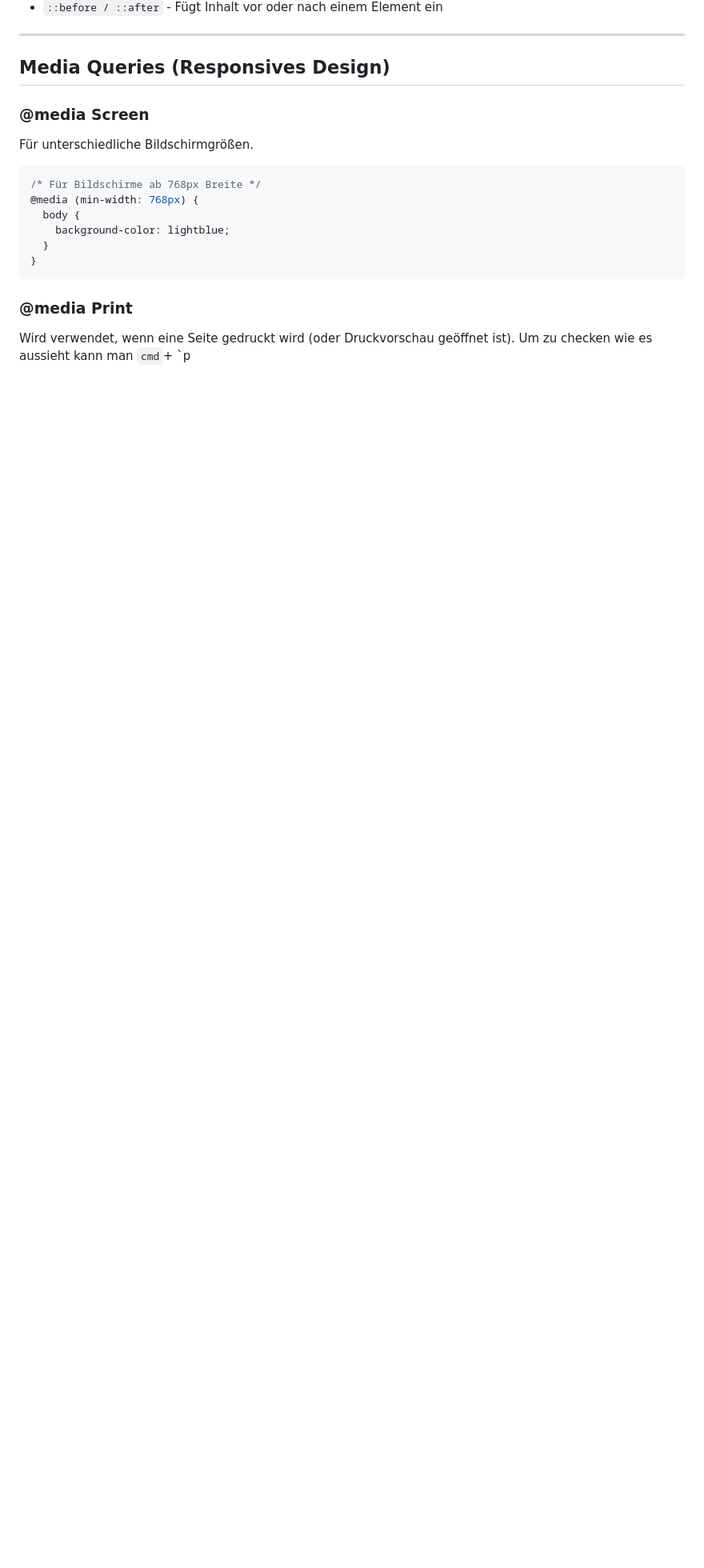
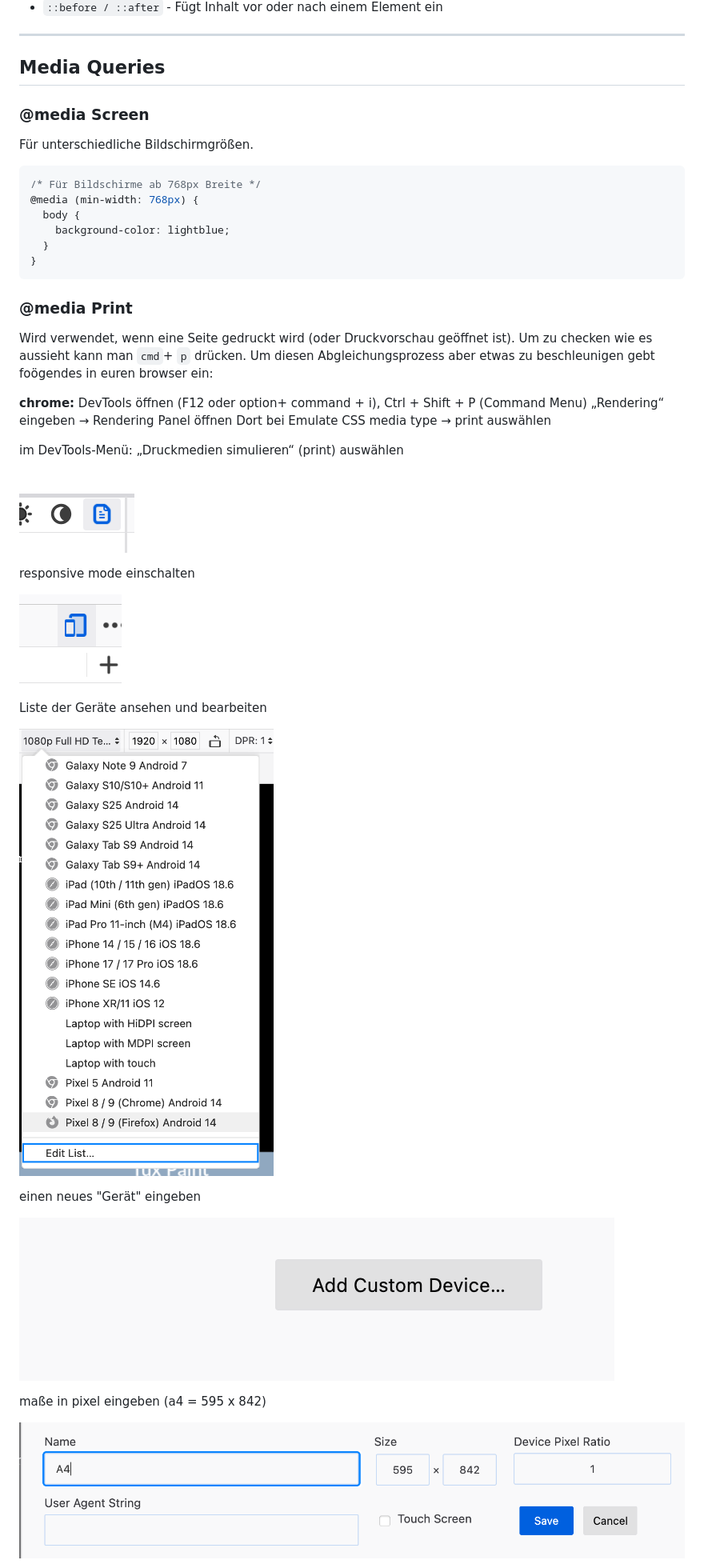
Before and after one commit to maxanlam/CSSDEMO, a Markdown page: README.md, the part around one of its changes. Shown at 80% size. Rendered like a GitHub page; pictures changed too: screenshots/firefox1.png (added), screenshots/firefox2.png (added), screenshots/firefox3.png (added); blank space fills up the shorter version.

Commit message:
adding screenshots....

```diff
--- a/README.md
+++ b/README.md
@@ -285,7 +291,7 @@ Für spezielle Zustände von Elementen.
 
 ---
 
-## Media Queries (Responsives Design)
+## Media Queries
 
 ### @media Screen
 
@@ -302,4 +308,31 @@ Für unterschiedliche Bildschirmgrößen.
 
 ### @media Print
 
-Wird verwendet, wenn eine Seite gedruckt wird (oder Druckvorschau geöffnet ist). Um zu checken wie es aussieht kann man `cmd`+ `p
+Wird verwendet, wenn eine Seite gedruckt wird (oder Druckvorschau geöffnet ist). Um zu checken wie es aussieht kann man `cmd`+ `p` drücken. Um diesen Abgleichungsprozess aber etwas zu beschleunigen gebt foögendes in euren browser ein:
+
+**chrome:**
+DevTools öffnen (F12 oder option+ command + i),
+Ctrl + Shift + P (Command Menu)
+„Rendering“ eingeben → Rendering Panel öffnen
+Dort bei Emulate CSS media type → print auswählen
+
+im DevTools-Menü: „Druckmedien simulieren“ (print) auswählen
+
+![image](/screenshots/firefox1.png)
+
+responsive mode einschalten
+
+![image](/screenshots/firefox2.png)
+
+Liste der Geräte ansehen und bearbeiten
+
+![image](/screenshots/firefox3.png)
+
+einen neues "Gerät" eingeben
+
+![image](/screenshots/firefox4.png)
+
+maße in pixel eingeben (a4 = 595 x 842)
+
+![image](/screenshots/firefox5.png)
+
```
Also changed, not shown: other parts of README.md (+17 -5 lines), screenshots/firefox6.png (added).
